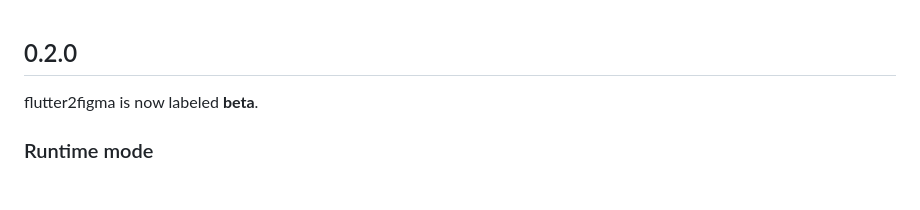
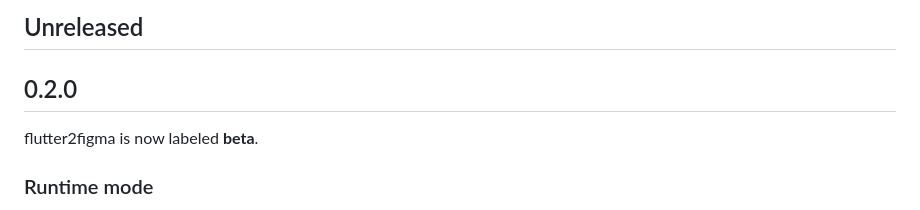
Before and after one commit to CarlosMarioM/flutter2figma, a Markdown page: CHANGELOG.md, the part around the change. Drawn GitHub-style.

Commit message:
Open the changelog for the next version

```diff
--- a/CHANGELOG.md
+++ b/CHANGELOG.md
@@ -1,3 +1,5 @@
+## Unreleased
+
 ## 0.2.0
 
 flutter2figma is now labeled **beta**.
```
